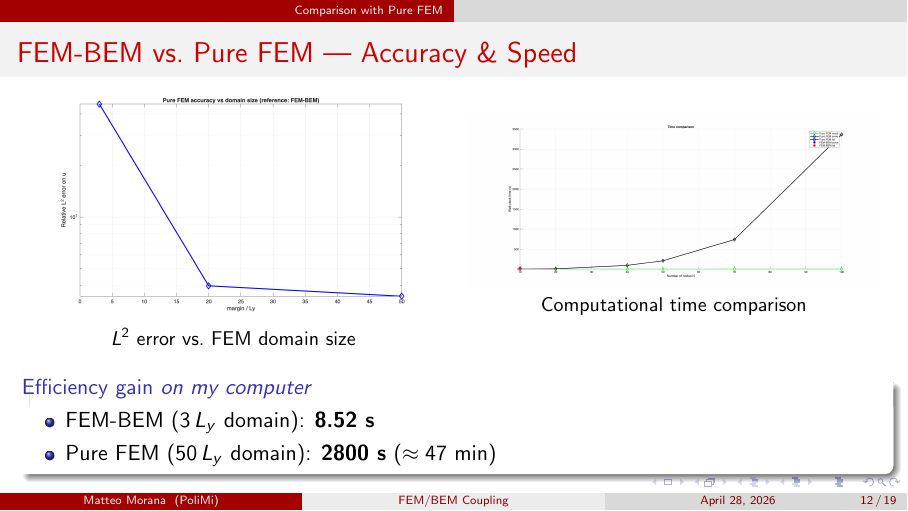
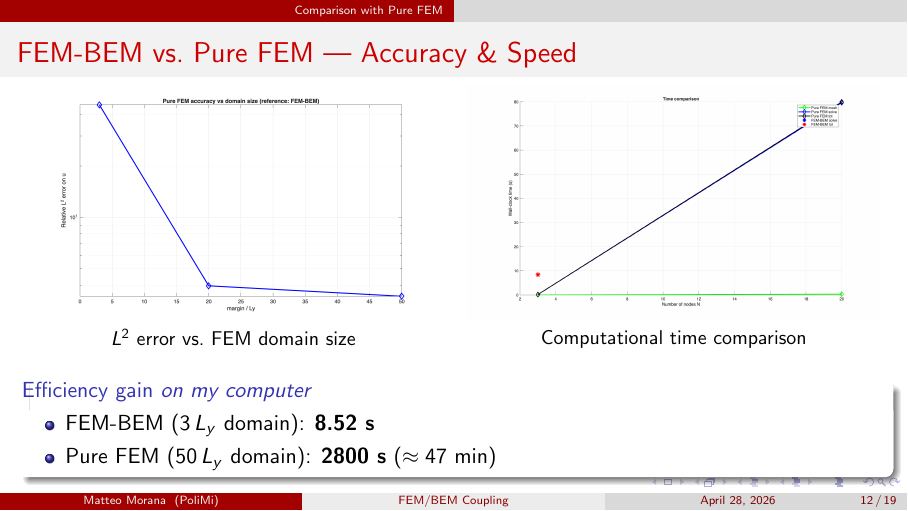
Before and after one commit to Michelino21/PROJECT_FEM_BEM, LaTeX slides (Documentation/LaTeX_code/presentation.tex): page 12 of 19. Compiled offline with pdfLaTeX.

Commit message:
Updates from Overleaf

```diff
--- a/Documentation/LaTeX_code/presentation.tex
+++ b/Documentation/LaTeX_code/presentation.tex
@@ -395,7 +395,7 @@
     \end{column}
     \begin{column}{0.48\textwidth}
       \centering
-      \includegraphics[width=\linewidth]{Documentation/runs/mesh_0020/margin_10/png/time.png}\\
+      \includegraphics[width=\linewidth]{Documentation/runs/mesh_0050/margin_3/png/time.png}\\
       \small Computational time comparison
     \end{column}
   \end{columns}
```
